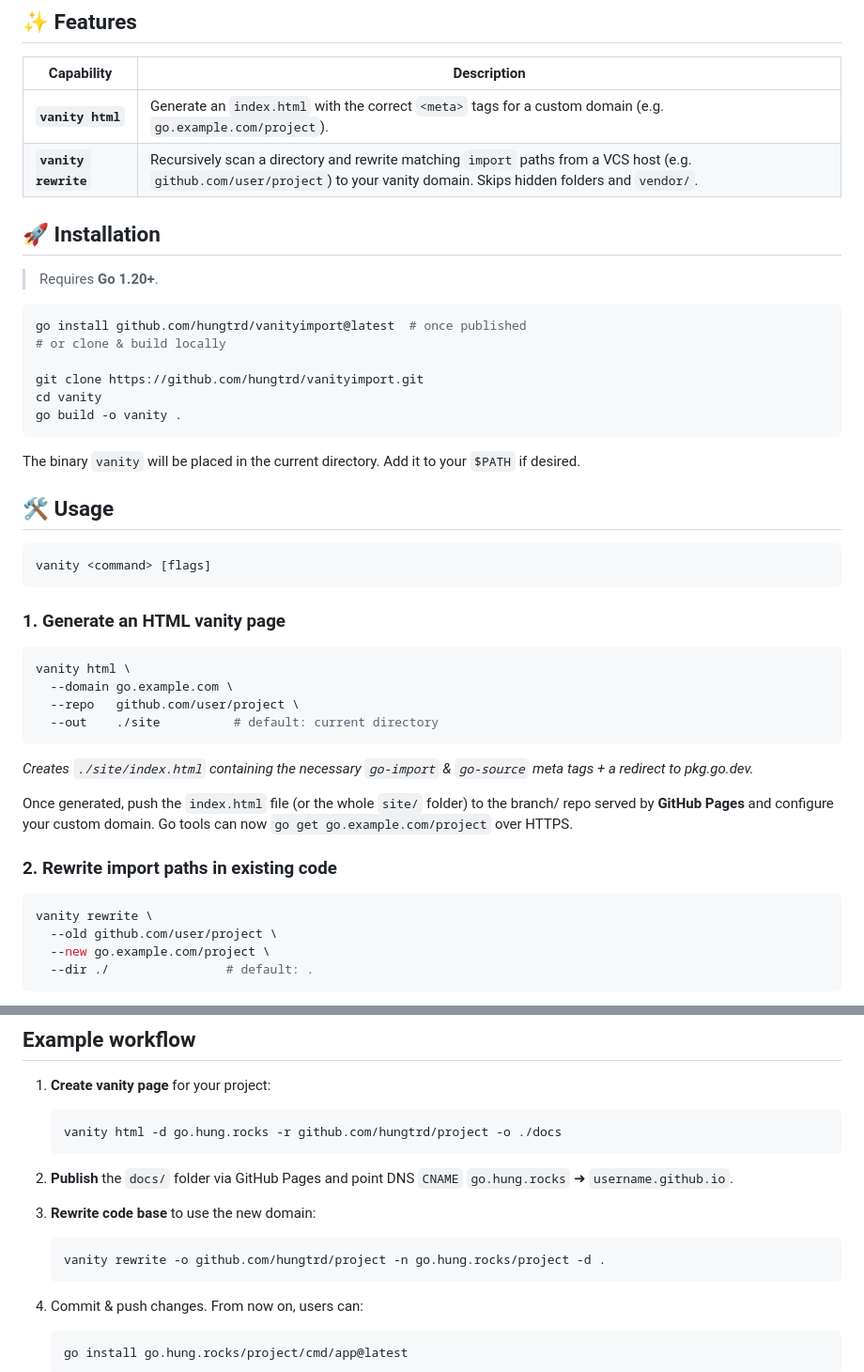
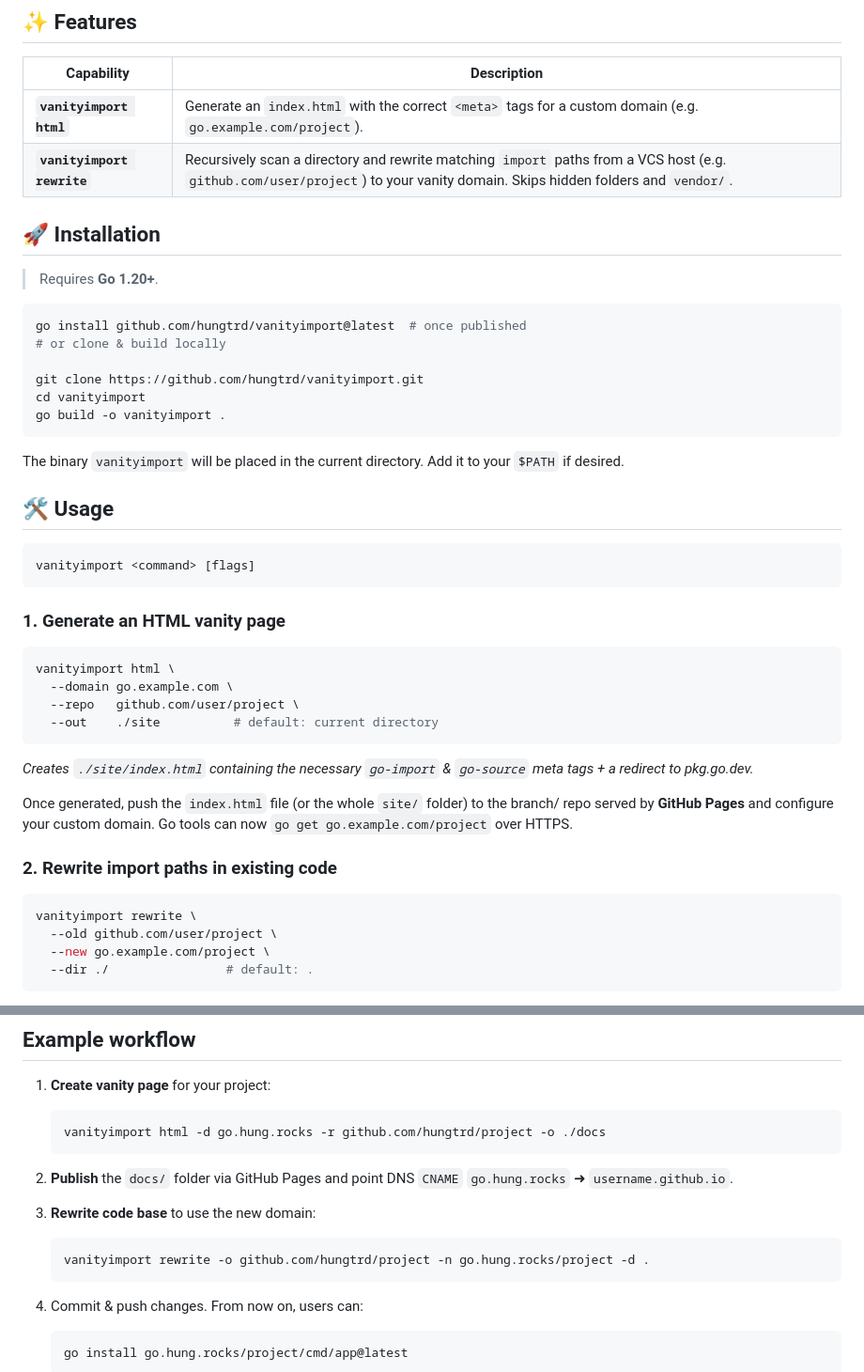
Before and after one commit to hungtrd/vanityimport, a Markdown page: README.md, 2 parts joined by grey strips. Shown at 94% size. GitHub-like rendering.

````diff
--- a/README.md
+++ b/README.md
@@ -8,8 +8,8 @@
 
 | Capability           | Description                                                                                                                                                                  |
 | -------------------- | ---------------------------------------------------------------------------------------------------------------------------------------------------------------------------- |
-| **`vanity html`**    | Generate an `index.html` with the correct `<meta>` tags for a custom domain (e.g. `go.example.com/project`).                                                                 |
-| **`vanity rewrite`** | Recursively scan a directory and rewrite matching `import` paths from a VCS host (e.g. `github.com/user/project`) to your vanity domain. Skips hidden folders and `vendor/`. |
+| **`vanityimport html`**    | Generate an `index.html` with the correct `<meta>` tags for a custom domain (e.g. `go.example.com/project`).                                                                 |
+| **`vanityimport rewrite`** | Recursively scan a directory and rewrite matching `import` paths from a VCS host (e.g. `github.com/user/project`) to your vanity domain. Skips hidden folders and `vendor/`. |
 
 ## 🚀 Installation
 
@@ -20,22 +20,22 @@ go install github.com/hungtrd/vanityimport@latest  # once published
 # or clone & build locally
 
 git clone https://github.com/hungtrd/vanityimport.git
-cd vanity
-go build -o vanity .
+cd vanityimport
+go build -o vanityimport .
 ```
 
-The binary `vanity` will be placed in the current directory. Add it to your `$PATH` if desired.
+The binary `vanityimport` will be placed in the current directory. Add it to your `$PATH` if desired.
 
 ## 🛠 Usage
 
 ```bash
-vanity <command> [flags]
+vanityimport <command> [flags]
 ```
 
 ### 1. Generate an HTML vanity page
 
 ```bash
-vanity html \
+vanityimport html \
   --domain go.example.com \
   --repo   github.com/user/project \
   --out    ./site          # default: current directory
@@ -48,7 +48,7 @@ Once generated, push the `index.html` file (or the whole `site/` folder) to the
 ### 2. Rewrite import paths in existing code
 
 ```bash
-vanity rewrite \
+vanityimport rewrite \
   --old github.com/user/project \
   --new go.example.com/project \
   --dir ./                # default: .
@@ -76,13 +76,13 @@ vanity rewrite \
 1. **Create vanity page** for your project:
 
    ```bash
-   vanity html -d go.hung.rocks -r github.com/hungtrd/project -o ./docs
+   vanityimport html -d go.hung.rocks -r github.com/hungtrd/project -o ./docs
    ```
 2. **Publish** the `docs/` folder via GitHub Pages and point DNS `CNAME` `go.hung.rocks` ➜ `username.github.io`.
 3. **Rewrite code base** to use the new domain:
 
    ```bash
-   vanity rewrite -o github.com/hungtrd/project -n go.hung.rocks/project -d .
+   vanityimport rewrite -o github.com/hungtrd/project -n go.hung.rocks/project -d .
    ```
 4. Commit & push changes. From now on, users can:
 
````
